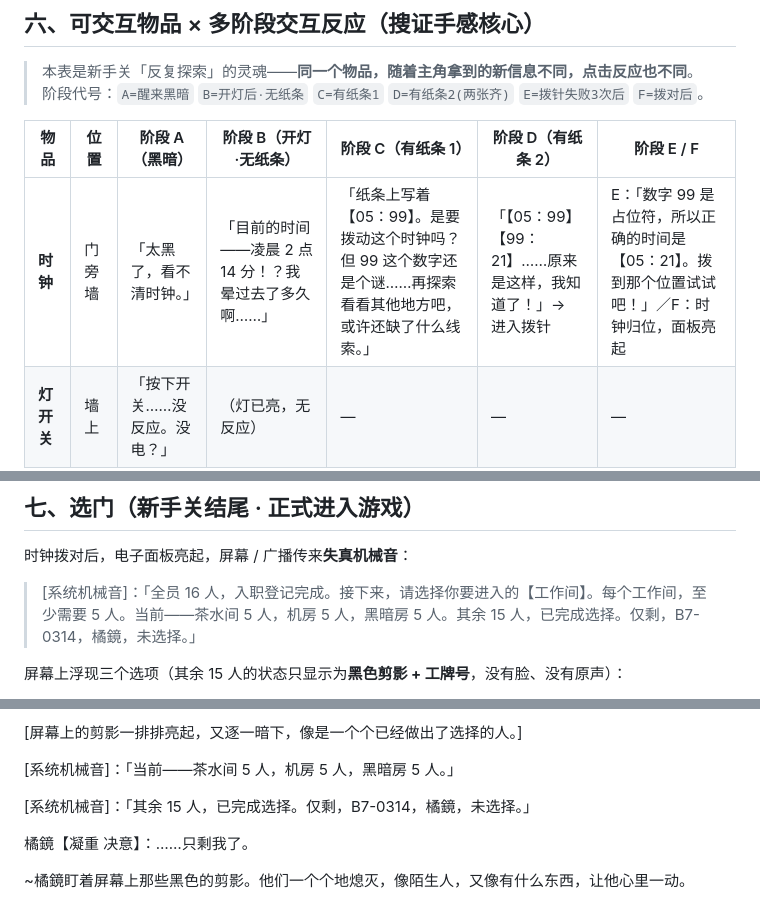
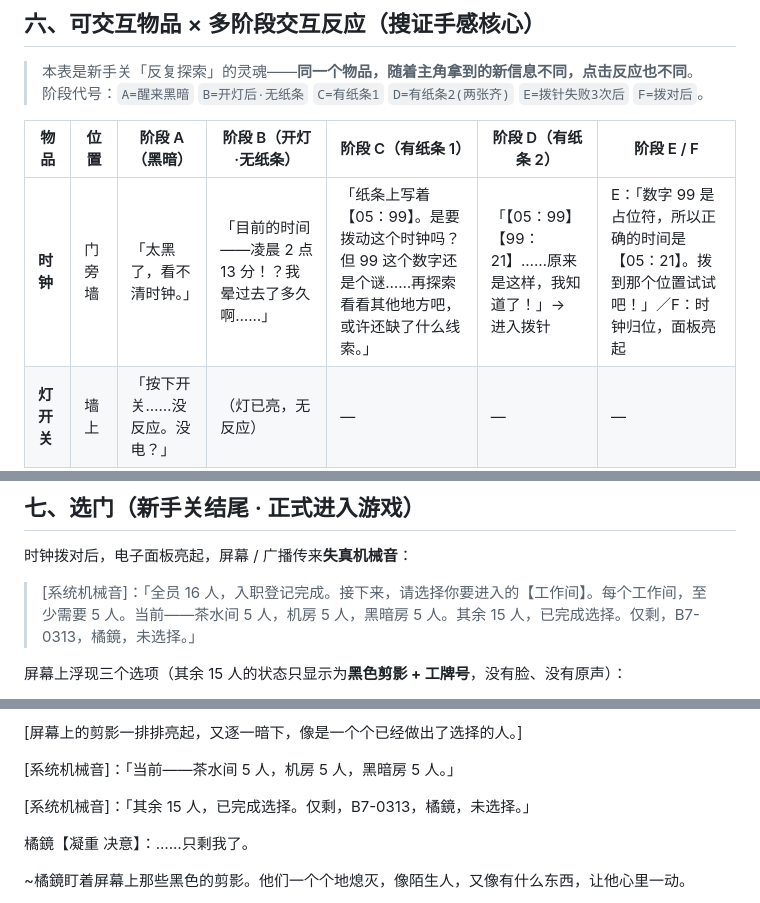
Before and after one commit to muyuxuanzhi/999, a Markdown page: 房间设计_序幕新手关.md, 3 parts joined by grey strips. GitHub-like rendering.

```diff
--- a/房间设计_序幕新手关.md
+++ b/房间设计_序幕新手关.md
@@ -97,7 +97,7 @@
 
 | 物品 | 位置 | 阶段 A（黑暗） | 阶段 B（开灯·无纸条） | 阶段 C（有纸条 1） | 阶段 D（有纸条 2） | 阶段 E / F |
 |------|------|---------------|----------------------|--------------------|--------------------|-----------|
-| **时钟** | 门旁墙 | 「太黑了，看不清时钟。」 | 「目前的时间——凌晨 2 点 14 分！？我晕过去了多久啊……」 | 「纸条上写着【05：99】。是要拨动这个时钟吗？但 99 这个数字还是个谜……再探索看看其他地方吧，或许还缺了什么线索。」 | 「【05：99】【99：21】……原来是这样，我知道了！」→ 进入拨针 | E：「数字 99 是占位符，所以正确的时间是【05：21】。拨到那个位置试试吧！」／F：时钟归位，面板亮起 |
+| **时钟** | 门旁墙 | 「太黑了，看不清时钟。」 | 「目前的时间——凌晨 2 点 13 分！？我晕过去了多久啊……」 | 「纸条上写着【05：99】。是要拨动这个时钟吗？但 99 这个数字还是个谜……再探索看看其他地方吧，或许还缺了什么线索。」 | 「【05：99】【99：21】……原来是这样，我知道了！」→ 进入拨针 | E：「数字 99 是占位符，所以正确的时间是【05：21】。拨到那个位置试试吧！」／F：时钟归位，面板亮起 |
 | **灯开关** | 墙上 | 「按下开关……没反应。没电？」 | （灯已亮，无反应） | — | — | — |
 | **配电盒** | 墙角 | 「配电盒里有个电池槽，空着的。」 | 「把电池装进去。」→ 灯亮 | — | — | — |
 | **桌子抽屉** | 桌下 | 打开 → 拿到**电池 + 纸条 1** | （已空） | — | — | — |
@@ -116,7 +116,7 @@
 
 时钟拨对后，电子面板亮起，屏幕 / 广播传来**失真机械音**：
 
-> [系统机械音]：「全员 16 人，入职登记完成。接下来，请选择你要进入的【工作间】。每个工作间，至少需要 5 人。当前——茶水间 5 人，机房 5 人，黑暗房 5 人。其余 15 人，已完成选择。仅剩，B7-0314，橘鏡，未选择。」
+> [系统机械音]：「全员 16 人，入职登记完成。接下来，请选择你要进入的【工作间】。每个工作间，至少需要 5 人。当前——茶水间 5 人，机房 5 人，黑暗房 5 人。其余 15 人，已完成选择。仅剩，B7-0313，橘鏡，未选择。」
 
 屏幕上浮现三个选项（其余 15 人的状态只显示为**黑色剪影 + 工牌号**，没有脸、没有原声）：
 
@@ -376,7 +376,7 @@
 
 [系统机械音]：「当前——茶水间 5 人，机房 5 人，黑暗房 5 人。」
 
-[系统机械音]：「其余 15 人，已完成选择。仅剩，B7-0314，橘鏡，未选择。」
+[系统机械音]：「其余 15 人，已完成选择。仅剩，B7-0313，橘鏡，未选择。」
 
 橘鏡【凝重 决意】：……只剩我了。
 
```
Also changed, not shown: other parts of 房间设计_序幕新手关.md (+13 -13 lines).
